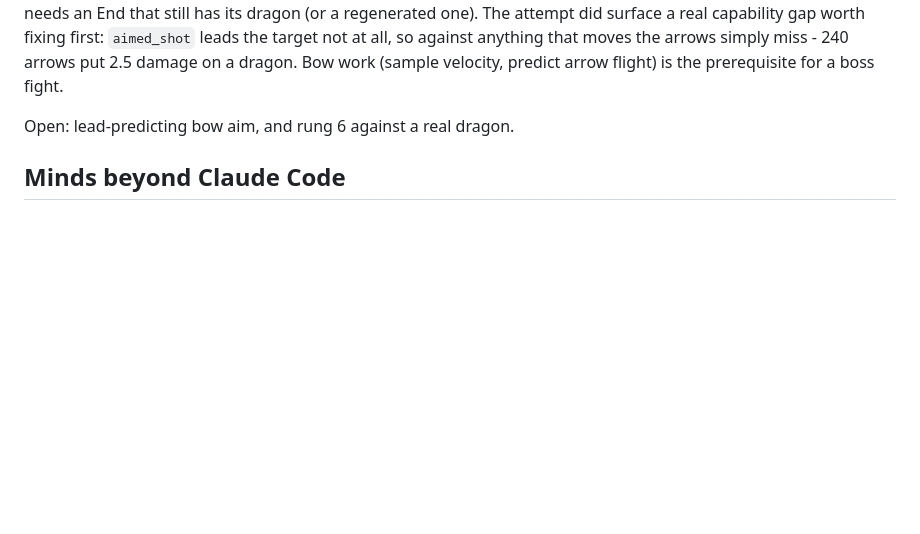
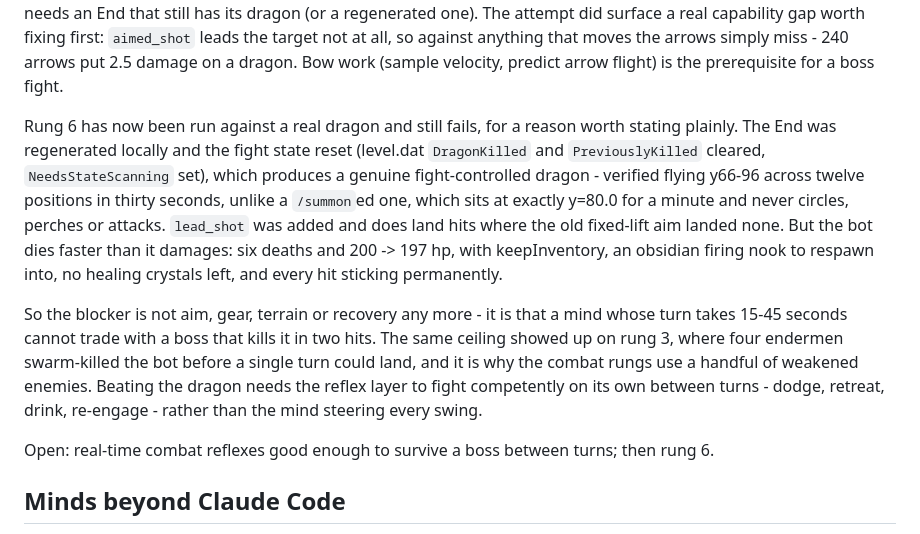
Before and after one commit to Solenopsisbot/Golem, a Markdown page: docs/ROADMAP.md, the part around the change. GitHub-like rendering; blank space fills up the shorter version.

Commit message:
ROADMAP: rung 6 run against a real dragon; the blocker is turn latency
The End was regenerated and its fight state reset, which produces a genuine
fight-controlled dragon rather than the inert /summon'ed one. lead_shot
lands hits where the old aim landed none. The bot still loses: six deaths
for three damage, with keepInventory, an obsidian nook to respawn into, no
healing crystals and every hit permanent.

That rules out aim, gear, terrain and recovery, and leaves the real ceiling:
a mind whose turn takes 15-45s cannot trade with a boss that kills it in
two. Same ceiling as the enderman swarm on rung 3. The prerequisite is a
reflex layer that fights competently between turns, not more scaffolding.

Co-Authored-By: Claude Fable 5.1 <noreply@anthropic.com>

```diff
--- a/docs/ROADMAP.md
+++ b/docs/ROADMAP.md
@@ -66,7 +66,23 @@ regenerated one). The attempt did surface a real capability gap worth fixing fir
 the target not at all, so against anything that moves the arrows simply miss - 240 arrows put 2.5 damage
 on a dragon. Bow work (sample velocity, predict arrow flight) is the prerequisite for a boss fight.
 
-Open: lead-predicting bow aim, and rung 6 against a real dragon.
+Rung 6 has now been run against a real dragon and still fails, for a reason worth stating plainly.
+The End was regenerated locally and the fight state reset (level.dat `DragonKilled` and
+`PreviouslyKilled` cleared, `NeedsStateScanning` set), which produces a genuine fight-controlled
+dragon - verified flying y66-96 across twelve positions in thirty seconds, unlike a `/summon`ed one,
+which sits at exactly y=80.0 for a minute and never circles, perches or attacks. `lead_shot` was added
+and does land hits where the old fixed-lift aim landed none. But the bot dies faster than it damages:
+six deaths and 200 -> 197 hp, with keepInventory, an obsidian firing nook to respawn into, no healing
+crystals left, and every hit sticking permanently.
+
+So the blocker is not aim, gear, terrain or recovery any more - it is that a mind whose turn takes
+15-45 seconds cannot trade with a boss that kills it in two hits. The same ceiling showed up on rung 3,
+where four endermen swarm-killed the bot before a single turn could land, and it is why the combat
+rungs use a handful of weakened enemies. Beating the dragon needs the reflex layer to fight
+competently on its own between turns - dodge, retreat, drink, re-engage - rather than the mind
+steering every swing.
+
+Open: real-time combat reflexes good enough to survive a boss between turns; then rung 6.
 
 ## Minds beyond Claude Code
 
```
